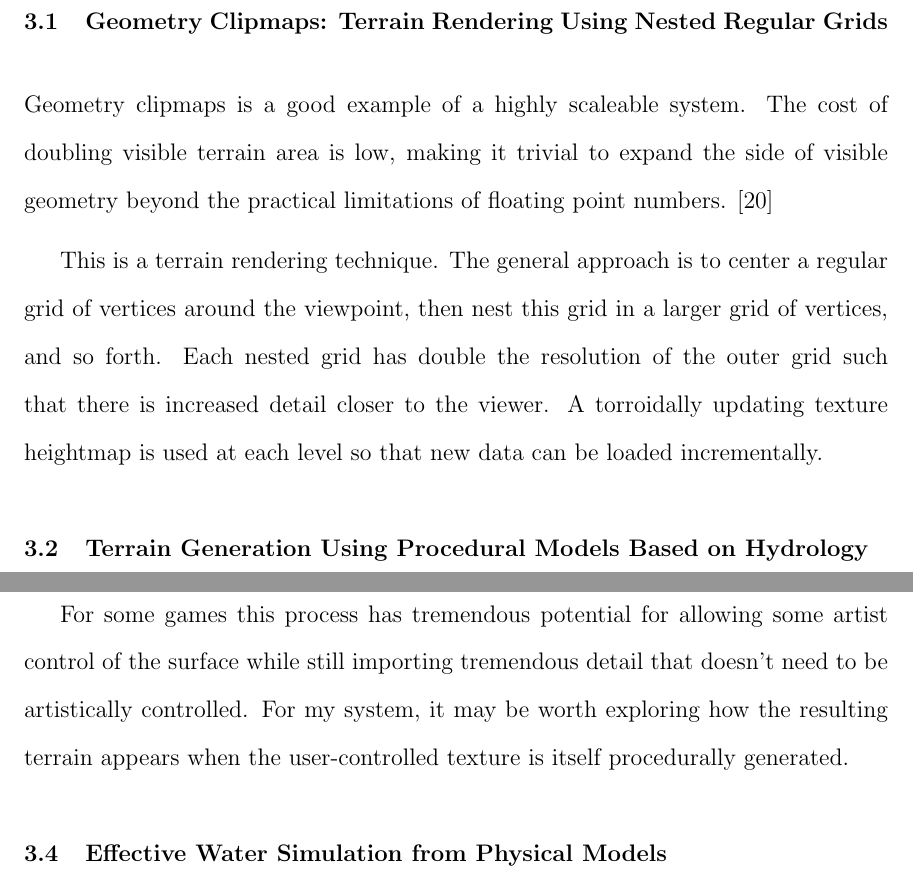
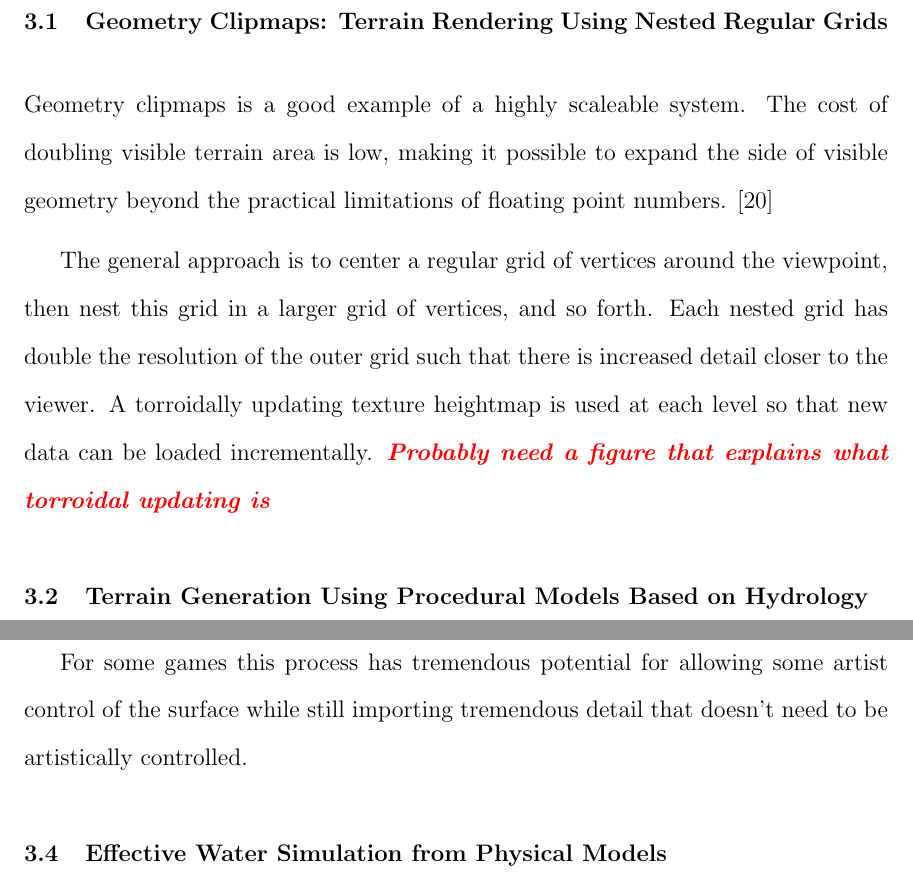
Before and after one commit to iondune/Thesis, a LaTeX thesis (main.tex, which reads chapters/3-relatedwork.tex): two parts of pages 19 and 20 of 39, joined at a grey line, cut so that both start at the same text. Compiled offline with pdfLaTeX; a LaTeX package or settings file that is missing is left out.

Commit message:
Edits to related work

```diff
--- a/chapters/3-relatedwork.tex
+++ b/chapters/3-relatedwork.tex
@@ -3,12 +3,13 @@
 
 \section{Geometry Clipmaps: Terrain Rendering Using Nested Regular Grids}
 
-Geometry clipmaps is a good example of a highly scaleable system. The cost of doubling visible terrain area is low, making it trivial to expand the side of visible geometry beyond the practical limitations of floating point numbers. \cite{geometry_clipmaps}
+Geometry clipmaps is a good example of a highly scaleable system.
+The cost of doubling visible terrain area is low, making it possible to expand the side of visible geometry beyond the practical limitations of floating point numbers. \cite{geometry_clipmaps}
 
-This is a terrain rendering technique.
 The general approach is to center a regular grid of vertices around the viewpoint, then nest this grid in a larger grid of vertices, and so forth.
 Each nested grid has double the resolution of the outer grid such that there is increased detail closer to the viewer.
 A torroidally updating texture heightmap is used at each level so that new data can be loaded incrementally.
+\editor{Probably need a figure that explains what torroidal updating is}
 
 
 \section{Terrain Generation Using Procedural Models Based on Hydrology}
@@ -27,7 +28,6 @@ This paper is mostly interesting because of the quality of the resulting terrain
 Their technique involves sampling real terrain data using a user-controlled shape/template to generate a new terrain.
 
 For some games this process has tremendous potential for allowing some artist control of the surface while still importing tremendous detail that doesn't need to be artistically controlled.
-For my system, it may be worth exploring how the resulting terrain appears when the user-controlled texture is itself procedurally generated.
 
 
 \section{Effective Water Simulation from Physical Models}
```
